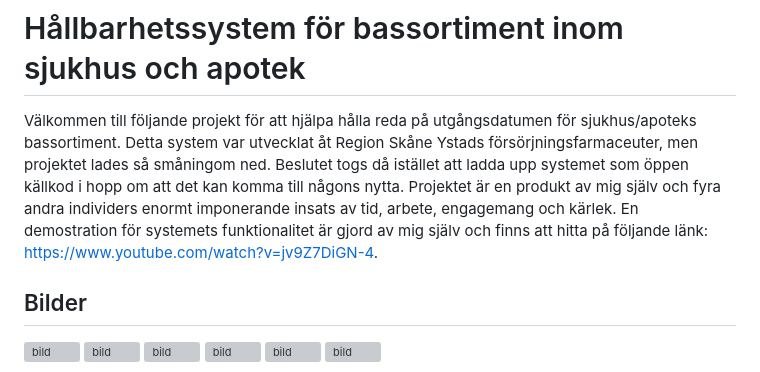
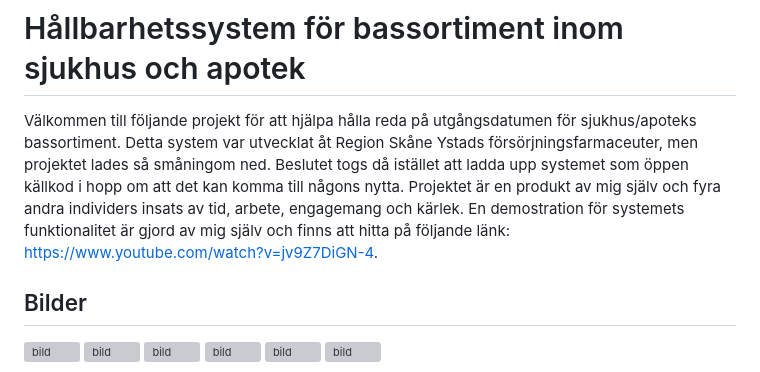
Before and after one commit to Christoffer-JL/Expiration-System-For-Nordic-Hospitals-And-Pharmacies, a Markdown page: README.md, the part around the change. GitHub-like rendering; grey boxes are pictures that could not be loaded.

```diff
--- a/README.md
+++ b/README.md
@@ -1,5 +1,5 @@
 # Hållbarhetssystem för bassortiment inom sjukhus och apotek
-Välkommen till följande projekt för att hjälpa hålla reda på utgångsdatumen för sjukhus/apoteks bassortiment. Detta system var utvecklat åt Region Skåne Ystads försörjningsfarmaceuter, men projektet lades så småningom ned. Beslutet togs då istället att ladda upp systemet som öppen källkod i hopp om att det kan komma till någons nytta. Projektet är en produkt av mig själv och fyra andra individers enormt imponerande insats av tid, arbete, engagemang och kärlek. En demostration för systemets funktionalitet är gjord av mig själv och finns att hitta på följande länk: https://www.youtube.com/watch?v=jv9Z7DiGN-4.
+Välkommen till följande projekt för att hjälpa hålla reda på utgångsdatumen för sjukhus/apoteks bassortiment. Detta system var utvecklat åt Region Skåne Ystads försörjningsfarmaceuter, men projektet lades så småningom ned. Beslutet togs då istället att ladda upp systemet som öppen källkod i hopp om att det kan komma till någons nytta. Projektet är en produkt av mig själv och fyra andra individers insats av tid, arbete, engagemang och kärlek. En demostration för systemets funktionalitet är gjord av mig själv och finns att hitta på följande länk: https://www.youtube.com/watch?v=jv9Z7DiGN-4.
 
 ## Bilder
 ![bild](https://github.com/Christoffer-JL/Expiration-System-For-Nordic-Hospitals-And-Pharmacies/assets/119742508/ce452099-cf00-40e4-a715-7775f2abe622)
```
